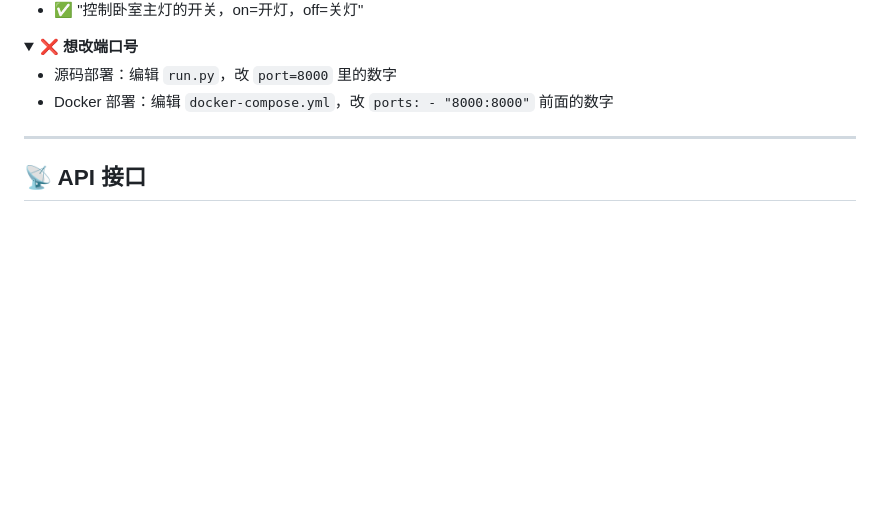
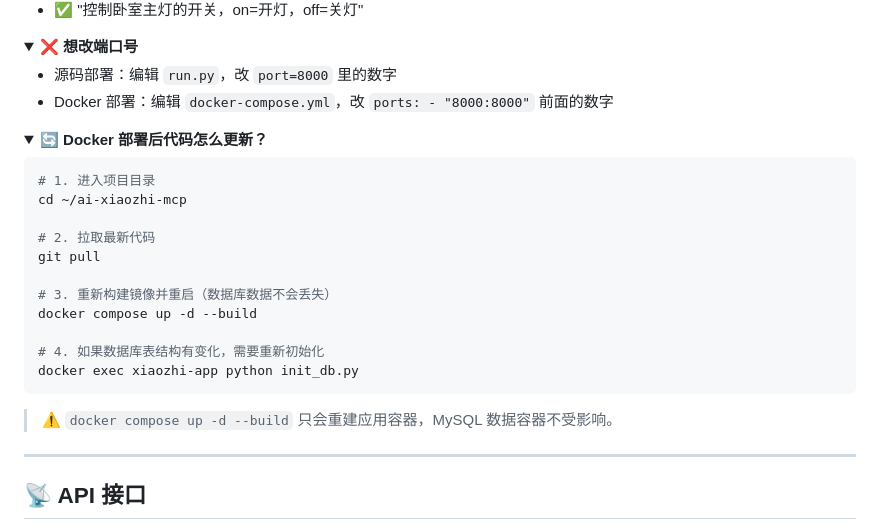
Before and after one commit to TAN-GOOD/AI-MCP-MQTT, a Markdown page: README.md, the part around the change. Drawn GitHub-style; folded sections open; blank space fills up the shorter version.

Commit message:
docs: add Docker code update FAQ

````diff
--- a/README.md
+++ b/README.md
@@ -168,6 +168,26 @@ pip install -r requirements.txt
 - Docker 部署：编辑 `docker-compose.yml`，改 `ports: - "8000:8000"` 前面的数字
 </details>
 
+<details>
+<summary><b>🔄 Docker 部署后代码怎么更新？</b></summary>
+
+```bash
+# 1. 进入项目目录
+cd ~/ai-xiaozhi-mcp
+
+# 2. 拉取最新代码
+git pull
+
+# 3. 重新构建镜像并重启（数据库数据不会丢失）
+docker compose up -d --build
+
+# 4. 如果数据库表结构有变化，需要重新初始化
+docker exec xiaozhi-app python init_db.py
+```
+
+> ⚠️ `docker compose up -d --build` 只会重建应用容器，MySQL 数据容器不受影响。
+</details>
+
 ---
 
 ## 📡 API 接口
````
